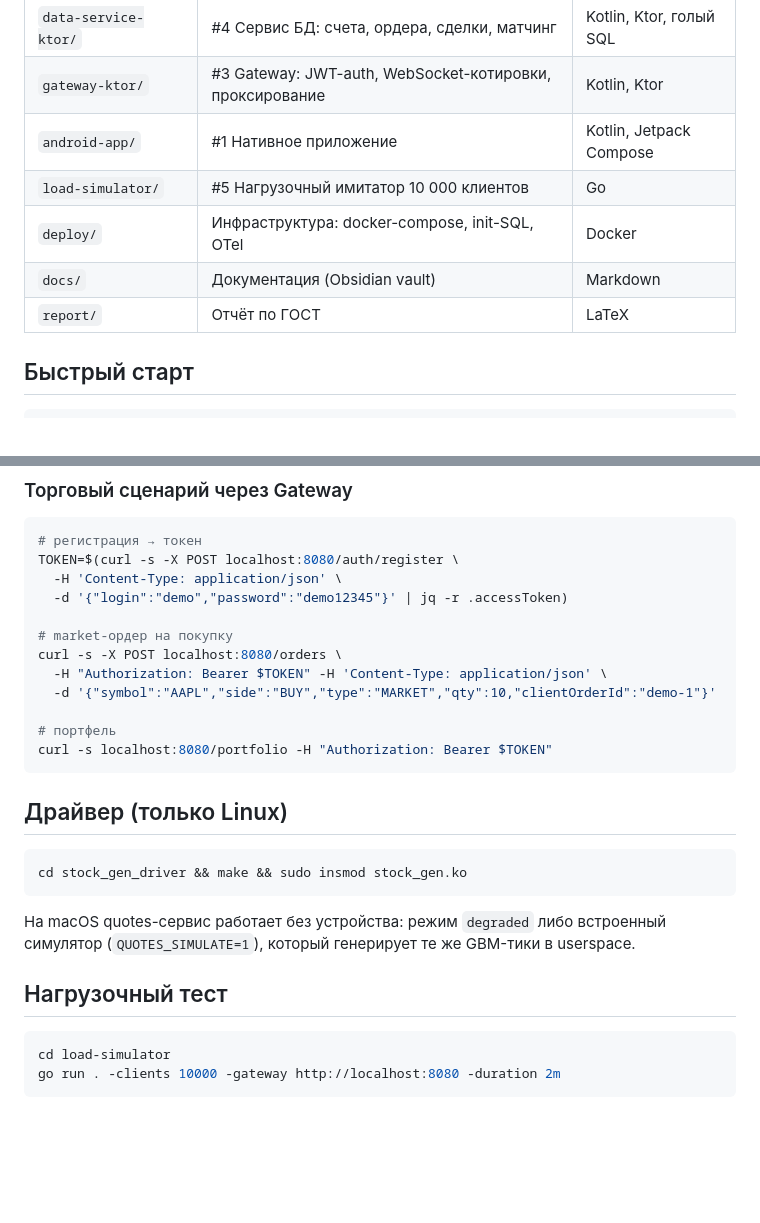
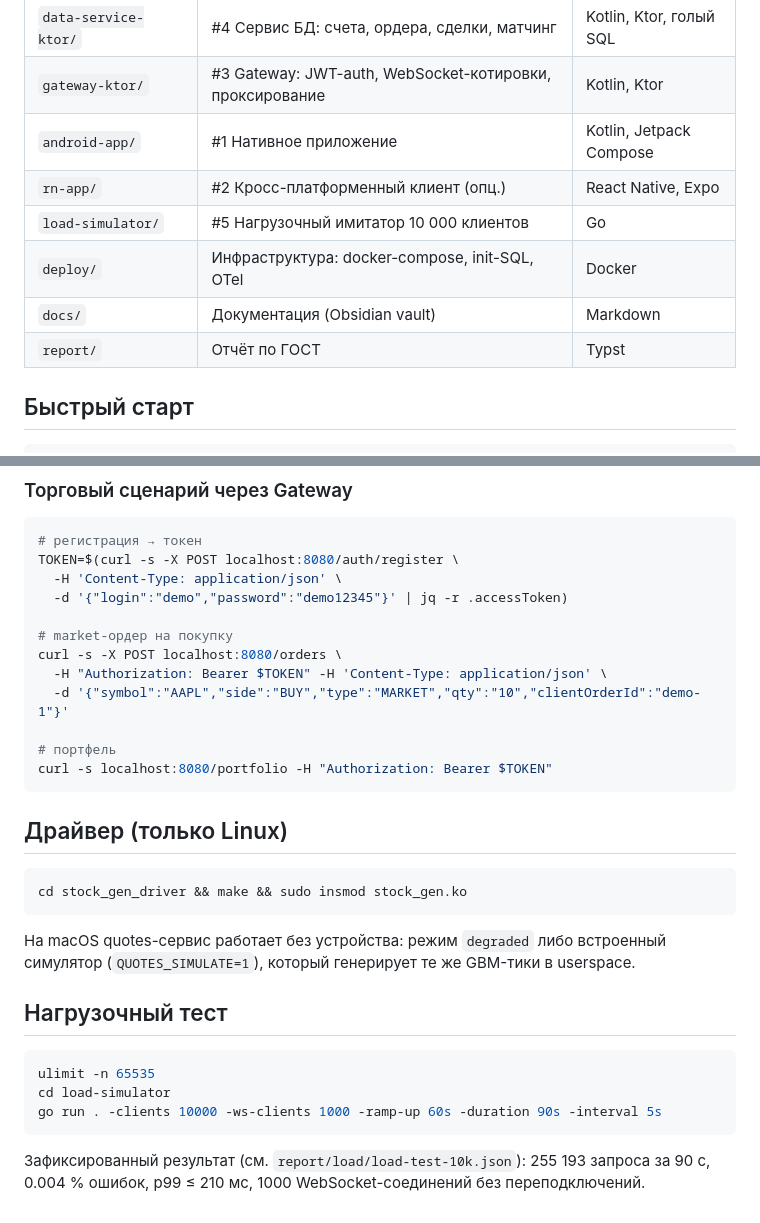
Before and after one commit to tronget/trading-app, a Markdown page: README.md, 2 parts joined by grey strips. Drawn GitHub-style; blank space fills up the shorter version.

Commit message:
README: rn-app, Typst, актуальные команды нагрузочного теста
Co-Authored-By: Claude Fable 5 <noreply@anthropic.com>

````diff
--- a/README.md
+++ b/README.md
@@ -14,10 +14,11 @@
 | `data-service-ktor/` | #4 Сервис БД: счета, ордера, сделки, матчинг | Kotlin, Ktor, голый SQL |
 | `gateway-ktor/` | #3 Gateway: JWT-auth, WebSocket-котировки, проксирование | Kotlin, Ktor |
 | `android-app/` | #1 Нативное приложение | Kotlin, Jetpack Compose |
+| `rn-app/` | #2 Кросс-платформенный клиент (опц.) | React Native, Expo |
 | `load-simulator/` | #5 Нагрузочный имитатор 10 000 клиентов | Go |
 | `deploy/` | Инфраструктура: docker-compose, init-SQL, OTel | Docker |
 | `docs/` | Документация (Obsidian vault) | Markdown |
-| `report/` | Отчёт по ГОСТ | LaTeX |
+| `report/` | Отчёт по ГОСТ | Typst |
 
 ## Быстрый старт
 
@@ -59,7 +60,7 @@ TOKEN=$(curl -s -X POST localhost:8080/auth/register \
 # market-ордер на покупку
 curl -s -X POST localhost:8080/orders \
   -H "Authorization: Bearer $TOKEN" -H 'Content-Type: application/json' \
-  -d '{"symbol":"AAPL","side":"BUY","type":"MARKET","qty":10,"clientOrderId":"demo-1"}'
+  -d '{"symbol":"AAPL","side":"BUY","type":"MARKET","qty":"10","clientOrderId":"demo-1"}'
 
 # портфель
 curl -s localhost:8080/portfolio -H "Authorization: Bearer $TOKEN"
@@ -77,6 +78,11 @@ cd stock_gen_driver && make && sudo insmod stock_gen.ko
 ## Нагрузочный тест
 
 ```bash
+ulimit -n 65535
 cd load-simulator
-go run . -clients 10000 -gateway http://localhost:8080 -duration 2m
+go run . -clients 10000 -ws-clients 1000 -ramp-up 60s -duration 90s -interval 5s
 ```
+
+Зафиксированный результат (см. `report/load/load-test-10k.json`): 255 193
+запроса за 90 с, 0.004 % ошибок, p99 ≤ 210 мс, 1000 WebSocket-соединений
+без переподключений.
````
